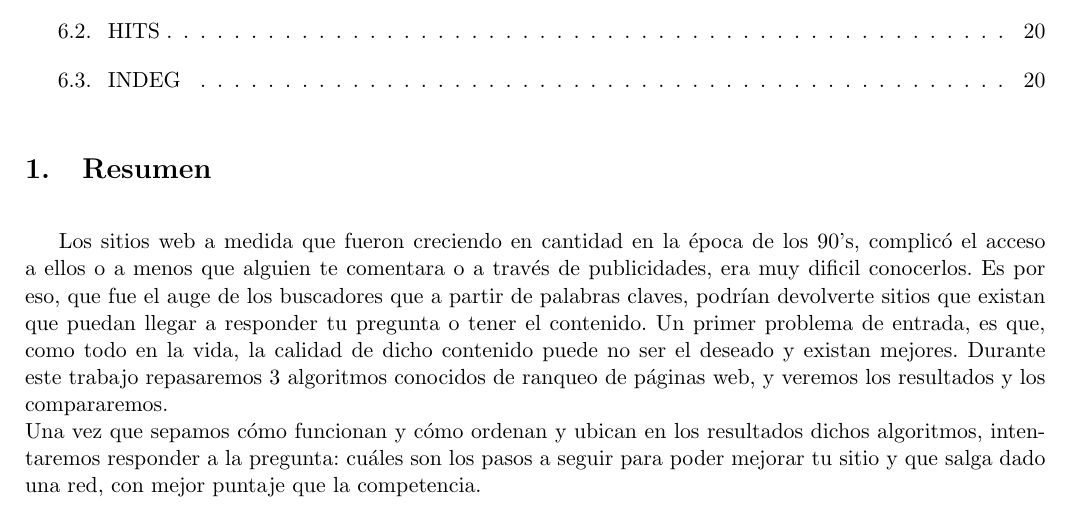
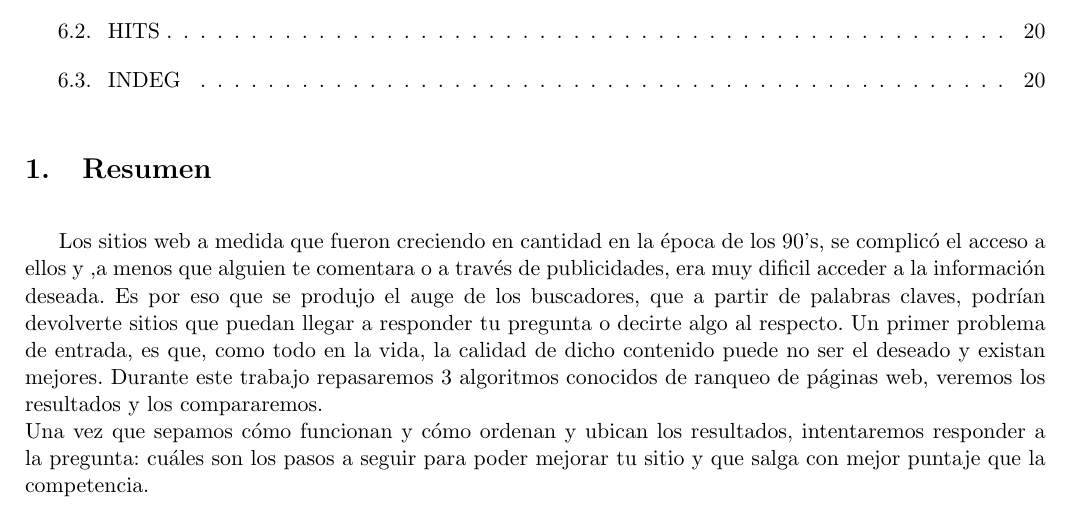
Before and after one commit to mcarreiro/metodos, a LaTeX document (tp2-mn/informe/arp.tex, which reads tp2-mn/informe/01-resumen.tex): part of page 3 of 20, cut so that both start at the same text. Compiled offline with pdfLaTeX.

Commit message:
correcion redaccion a lo miguelito de tincher

```diff
--- a/tp2-mn/informe/01-resumen.tex
+++ b/tp2-mn/informe/01-resumen.tex
@@ -1,4 +1,5 @@
 \section{Resumen}
 
-Los sitios web a medida que fueron creciendo en cantidad en la época de los 90's, complicó el acceso a ellos o a menos que alguien te comentara o a través de publicidades, era muy dificil conocerlos. Es por eso, que fue el auge de los buscadores que a partir de palabras claves, podrían devolverte sitios que existan que puedan llegar a responder tu pregunta o tener el contenido. Un primer problema de entrada, es que, como todo en la vida, la calidad de dicho contenido puede no ser el deseado y existan mejores. Durante este trabajo repasaremos 3 algoritmos conocidos de ranqueo de páginas web, y veremos los resultados y los compararemos. \\
-Una vez que sepamos cómo funcionan y cómo ordenan y ubican en los resultados dichos algoritmos, intentaremos responder a la pregunta: cuáles son los pasos a seguir para poder mejorar tu sitio y que salga dado una red, con mejor puntaje que la competencia.
+Los sitios web a medida que fueron creciendo en cantidad en la época de los 90's, se complicó el acceso a ellos y ,a menos que alguien te comentara o a través de publicidades, era muy dificil acceder a la información deseada. Es por eso que se produjo el auge de los buscadores, que a partir de palabras claves, podrían devolverte sitios que  puedan llegar a responder tu pregunta o decirte algo al respecto.
+Un primer problema de entrada, es que, como todo en la vida, la calidad de dicho contenido puede no ser el deseado y existan mejores. Durante este trabajo repasaremos 3 algoritmos conocidos de ranqueo de páginas web, veremos los resultados y los compararemos. \\
+Una vez que sepamos cómo funcionan y cómo ordenan y ubican los resultados, intentaremos responder a la pregunta: cuáles son los pasos a seguir para poder mejorar tu sitio y que salga con mejor puntaje que la competencia.
```
